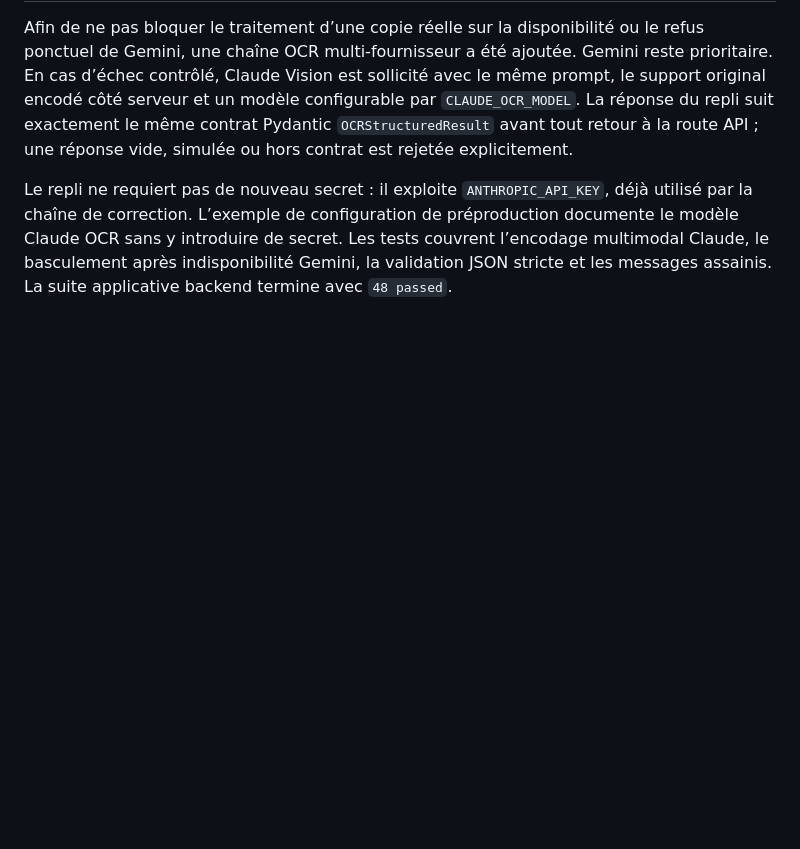
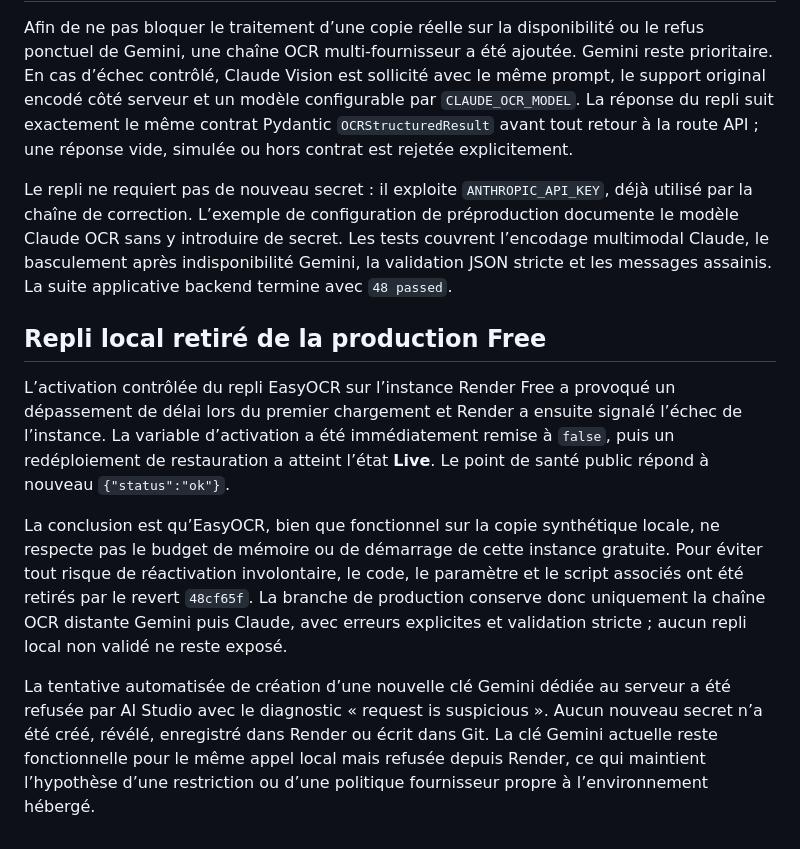
Before and after one commit to eulogep/corrector-ai, a Markdown page: docs/DEPLOYMENT_VALIDATION_LOG_2026-08-13.md, the part around the change. Rendered like a GitHub page; blank space fills up the shorter version.

Commit message:
docs: record EasyOCR resource rollback

```diff
--- a/docs/DEPLOYMENT_VALIDATION_LOG_2026-08-13.md
+++ b/docs/DEPLOYMENT_VALIDATION_LOG_2026-08-13.md
@@ -121,3 +121,11 @@ Google AI Studio confirme que la clé est rattachée au projet Corrector AI et l
 Afin de ne pas bloquer le traitement d’une copie réelle sur la disponibilité ou le refus ponctuel de Gemini, une chaîne OCR multi-fournisseur a été ajoutée. Gemini reste prioritaire. En cas d’échec contrôlé, Claude Vision est sollicité avec le même prompt, le support original encodé côté serveur et un modèle configurable par `CLAUDE_OCR_MODEL`. La réponse du repli suit exactement le même contrat Pydantic `OCRStructuredResult` avant tout retour à la route API ; une réponse vide, simulée ou hors contrat est rejetée explicitement.
 
 Le repli ne requiert pas de nouveau secret : il exploite `ANTHROPIC_API_KEY`, déjà utilisé par la chaîne de correction. L’exemple de configuration de préproduction documente le modèle Claude OCR sans y introduire de secret. Les tests couvrent l’encodage multimodal Claude, le basculement après indisponibilité Gemini, la validation JSON stricte et les messages assainis. La suite applicative backend termine avec `48 passed`.
+
+## Repli local retiré de la production Free
+
+L’activation contrôlée du repli EasyOCR sur l’instance Render Free a provoqué un dépassement de délai lors du premier chargement et Render a ensuite signalé l’échec de l’instance. La variable d’activation a été immédiatement remise à `false`, puis un redéploiement de restauration a atteint l’état **Live**. Le point de santé public répond à nouveau `{"status":"ok"}`.
+
+La conclusion est qu’EasyOCR, bien que fonctionnel sur la copie synthétique locale, ne respecte pas le budget de mémoire ou de démarrage de cette instance gratuite. Pour éviter tout risque de réactivation involontaire, le code, le paramètre et le script associés ont été retirés par le revert `48cf65f`. La branche de production conserve donc uniquement la chaîne OCR distante Gemini puis Claude, avec erreurs explicites et validation stricte ; aucun repli local non validé ne reste exposé.
+
+La tentative automatisée de création d’une nouvelle clé Gemini dédiée au serveur a été refusée par AI Studio avec le diagnostic « request is suspicious ». Aucun nouveau secret n’a été créé, révélé, enregistré dans Render ou écrit dans Git. La clé Gemini actuelle reste fonctionnelle pour le même appel local mais refusée depuis Render, ce qui maintient l’hypothèse d’une restriction ou d’une politique fournisseur propre à l’environnement hébergé.
```
